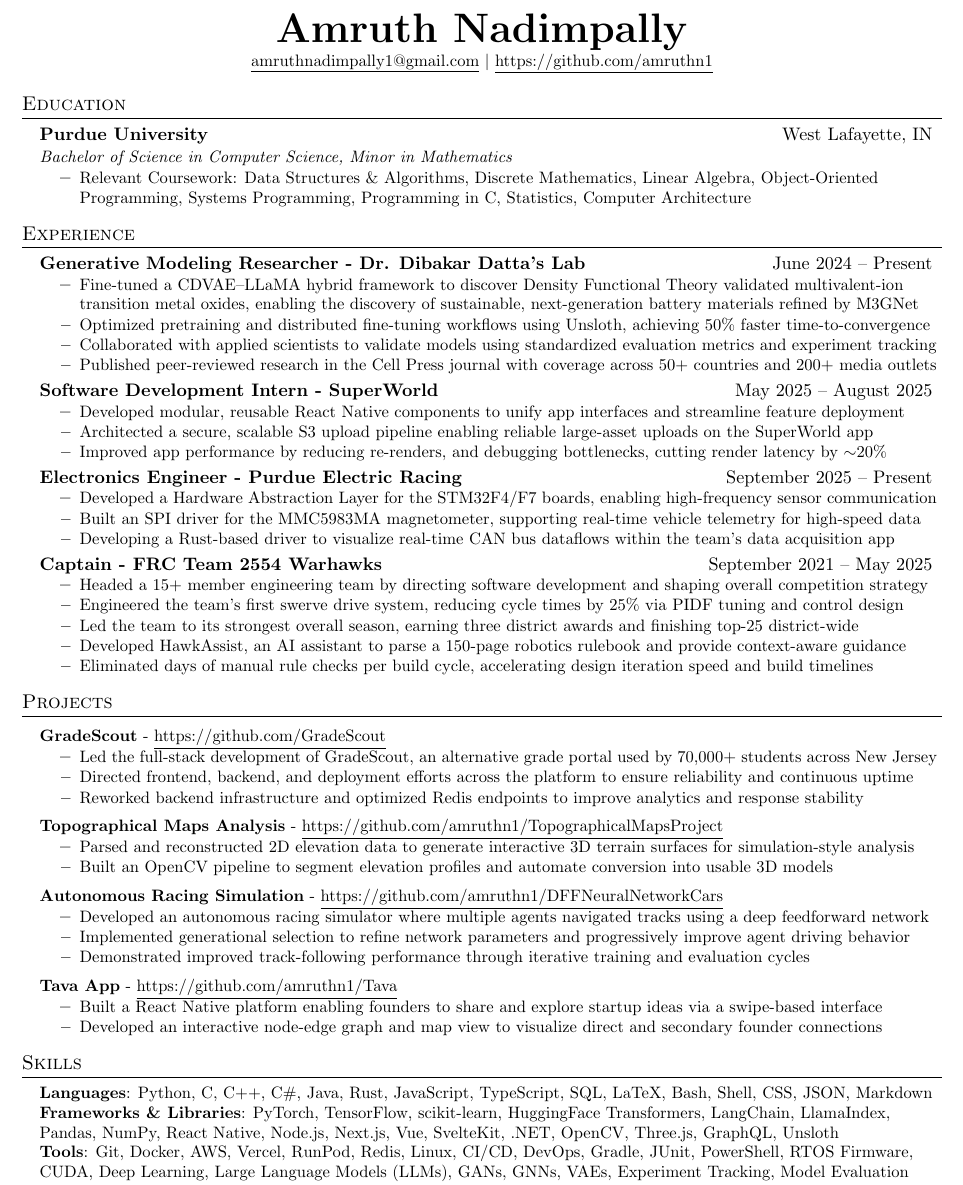
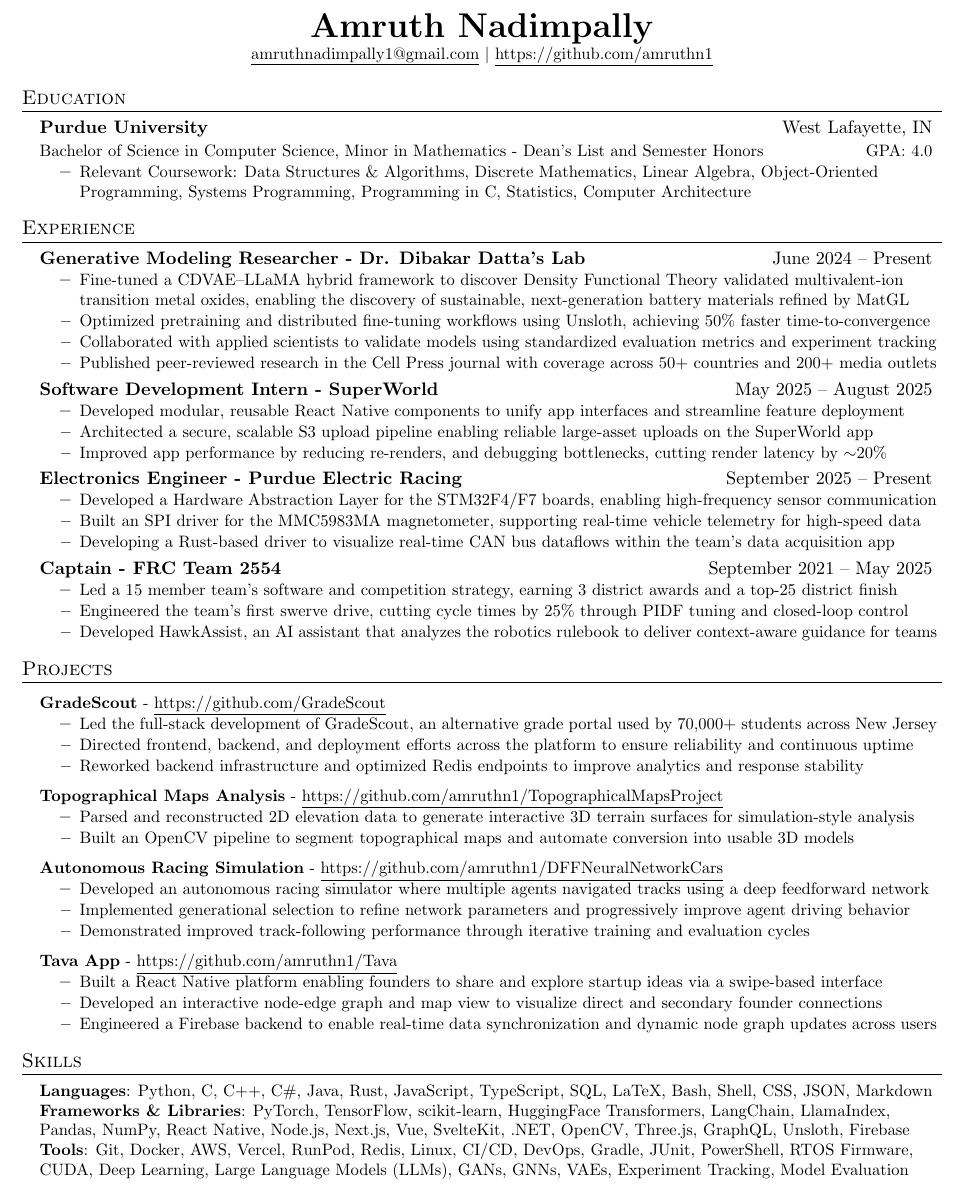
Before and after one commit to amruthn1/Resume, a LaTeX CV (resume.tex): part of the page, cut so that both start at the same text. Compiled offline with pdfLaTeX.

Commit message:
Reformat, update descriptions

```diff
--- a/resume.tex
+++ b/resume.tex
@@ -48,7 +48,7 @@
   \vspace{-2pt}\item
   \begin{tabular*}{0.97\textwidth}[t]{l@{\extracolsep{\fill}}r}
     \textbf{#1} & #2 \\
-    \textit{\small#3} & \textit{\small #4} \\
+    \small#3 & \small #4 \\
   \end{tabular*}\vspace{-7pt}
 }
 
@@ -75,7 +75,7 @@
 
 % ---------- HEADING ----------
 \begin{center}
-	\textbf{\Huge \scshape Amruth Nadimpally} \\ \vspace{1pt}
+	\textbf{\huge \scshape Amruth Nadimpally} \\ \vspace{1pt}
 	\small
 	\href{mailto:amruthnadimpally1@gmail.com}{\underline{amruthnadimpally1@gmail.com}} $|$
 	\href{https://github.com/amruthn1}{\underline{https://github.com/amruthn1}}
@@ -86,7 +86,7 @@
 \resumeSubHeadingListStart
 \resumeSubheadingTop
 {Purdue University}{West Lafayette, IN}
-{Bachelor of Science in Computer Science, Minor in Mathematics}{}
+{Bachelor of Science in Computer Science, Minor in Mathematics - Dean’s List and Semester Honors}{GPA: 4.0}
 \resumeItemListStart
 \resumeItem{Relevant Coursework: Data Structures \& Algorithms, Discrete Mathematics, Linear Algebra, Object-Oriented Programming, Systems Programming, Programming in C, Statistics, Computer Architecture}
 \resumeItemListEnd
@@ -99,7 +99,7 @@
 \resumeSubheading
 {Generative Modeling Researcher - Dr. Dibakar Datta’s Lab}{June 2024 -- Present}
 \resumeItemListStart
-\resumeItem{Fine-tuned a CDVAE--LLaMA hybrid framework to discover Density Functional Theory validated multivalent-ion transition metal oxides, enabling the discovery of sustainable, next-generation battery materials refined by M3GNet}
+\resumeItem{Fine-tuned a CDVAE--LLaMA hybrid framework to discover Density Functional Theory validated multivalent-ion transition metal oxides, enabling the discovery of sustainable, next-generation battery materials refined by MatGL}
 \resumeItem{Optimized pretraining and distributed fine-tuning workflows using Unsloth, achieving 50\% faster time-to-convergence}
 \resumeItem{Collaborated with applied scientists to validate models using standardized evaluation metrics and experiment tracking}
 \resumeItem{Published peer-reviewed research in the Cell Press journal with coverage across 50+ countries and 200+ media outlets}
@@ -122,13 +122,11 @@
 \resumeItemListEnd
 
 \resumeSubheading
-{Captain - FRC Team 2554 Warhawks}{September 2021 -- May 2025}
+{Captain - FRC Team 2554}{September 2021 -- May 2025}
 \resumeItemListStart
-\resumeItem{Headed a 15+ member engineering team by directing software development and shaping overall competition strategy}
-\resumeItem{Engineered the team’s first swerve drive system, reducing cycle times by 25\% via PIDF tuning and control design}
-\resumeItem{Led the team to its strongest overall season, earning three district awards and finishing top-25 district-wide}
-\resumeItem{Developed HawkAssist, an AI assistant to parse a 150-page robotics rulebook and provide context-aware guidance}
-\resumeItem{Eliminated days of manual rule checks per build cycle, accelerating design iteration speed and build timelines}
+\resumeItem{Led a 15 member team's software and competition strategy, earning 3 district awards and a top-25 district finish}
+\resumeItem{Engineered the team’s first swerve drive, cutting cycle times by 25\% through PIDF tuning and closed-loop control}
+\resumeItem{Developed HawkAssist, an AI assistant that analyzes the robotics rulebook to deliver context-aware guidance for teams}
 \resumeItemListEnd
 
 \resumeSubHeadingListEnd
@@ -149,7 +147,7 @@
 {\textbf{Topographical Maps Analysis} - \href{https://github.com/amruthn1/TopographicalMapsProject}{\underline{https://github.com/amruthn1/TopographicalMapsProject}}}{}
 \resumeItemListStart
 \resumeItem{Parsed and reconstructed 2D elevation data to generate interactive 3D terrain surfaces for simulation-style analysis}
-\resumeItem{Built an OpenCV pipeline to segment elevation profiles and automate conversion into usable 3D models}
+\resumeItem{Built an OpenCV pipeline to segment topographical maps and automate conversion into usable 3D models}
 \resumeItemListEnd
 
 \resumeProjectHeading
@@ -165,6 +163,7 @@
 \resumeItemListStart
 \resumeItem{Built a React Native platform enabling founders to share and explore startup ideas via a swipe-based interface}
 \resumeItem{Developed an interactive node-edge graph and map view to visualize direct and secondary founder connections}
+\resumeItem{Engineered a Firebase backend to enable real-time data synchronization and dynamic node graph updates across users}
 \resumeItemListEnd
 
 \resumeSubHeadingListEnd
@@ -175,11 +174,11 @@
 	\small{
 		\item{
 		      \textbf{Languages}: Python, C, C++, C\#, Java, Rust, JavaScript, TypeScript, SQL, LaTeX, Bash, Shell, CSS, JSON, Markdown \\
-		      \textbf{Frameworks \& Libraries}: PyTorch, TensorFlow, scikit-learn, HuggingFace Transformers, LangChain, LlamaIndex, Pandas, NumPy, React Native, Node.js, Next.js, Vue, SvelteKit, .NET, OpenCV, Three.js, GraphQL, Unsloth \\
+		      \textbf{Frameworks \& Libraries}: PyTorch, TensorFlow, scikit-learn, HuggingFace Transformers, LangChain, LlamaIndex, Pandas, NumPy, React Native, Node.js, Next.js, Vue, SvelteKit, .NET, OpenCV, Three.js, GraphQL, Unsloth, Firebase \\
 		      \textbf{Tools}: Git, Docker, AWS, Vercel, RunPod, Redis, Linux, CI/CD, DevOps, Gradle, JUnit, PowerShell, RTOS Firmware, CUDA, Deep Learning, Large Language Models (LLMs), GANs, GNNs, VAEs, Experiment Tracking, Model Evaluation \\
-            \textbf{Software Engineering}: REST APIs, Microservices, OOP, System Design, Unit Testing, Agile Development
-            }
-    }
+		      \textbf{Software Engineering}: REST APIs, Microservices, OOP, System Design, Unit Testing, Agile Development
+		}
+	}
 \end{itemize}
 
 \end{document}
```
